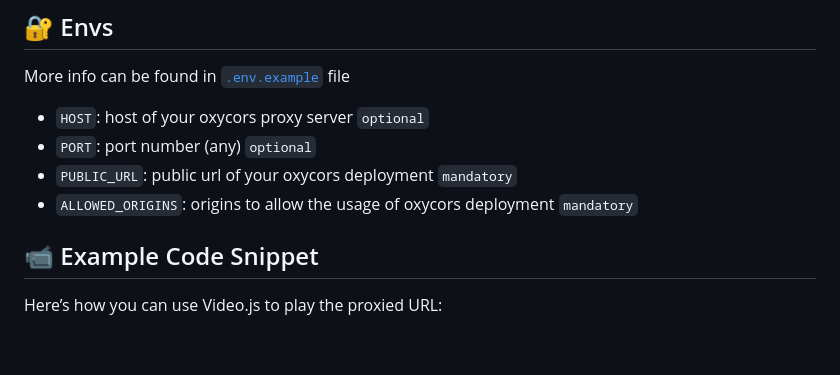
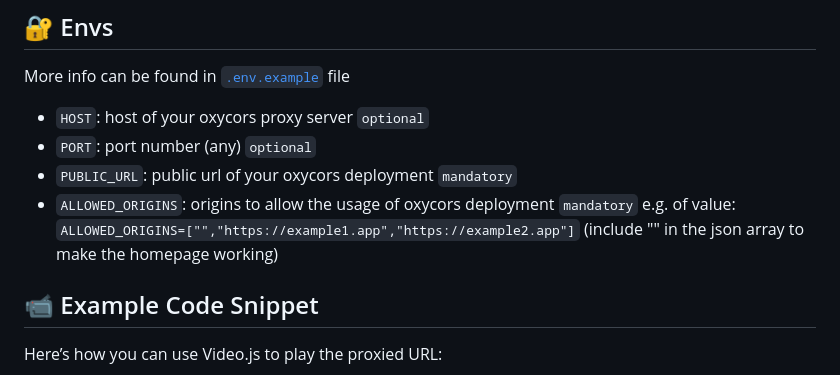
Before and after one commit to shrkwt/oxybypass, a Markdown page: README.md, the part around the change. Rendered like a GitHub page; blank space fills up the shorter version.

Commit message:
update allow_origins env setup

```diff
--- a/README.md
+++ b/README.md
@@ -43,7 +43,7 @@ More info can be found in [`.env.example`](https://github.com/oxycors/oxycors/bl
 - `HOST`: host of your oxycors proxy server `optional`
 - `PORT`: port number (any) `optional`
 - `PUBLIC_URL`: public url of your oxycors deployment `mandatory`
-- `ALLOWED_ORIGINS`: origins to allow the  usage of oxycors deployment `mandatory`
+- `ALLOWED_ORIGINS`: origins to allow the  usage of oxycors deployment `mandatory` e.g. of value: `ALLOWED_ORIGINS=["","https://example1.app","https://example2.app"]` (include "" in the json array to make the homepage working)
 
 
 ## 📹 Example Code Snippet
```
